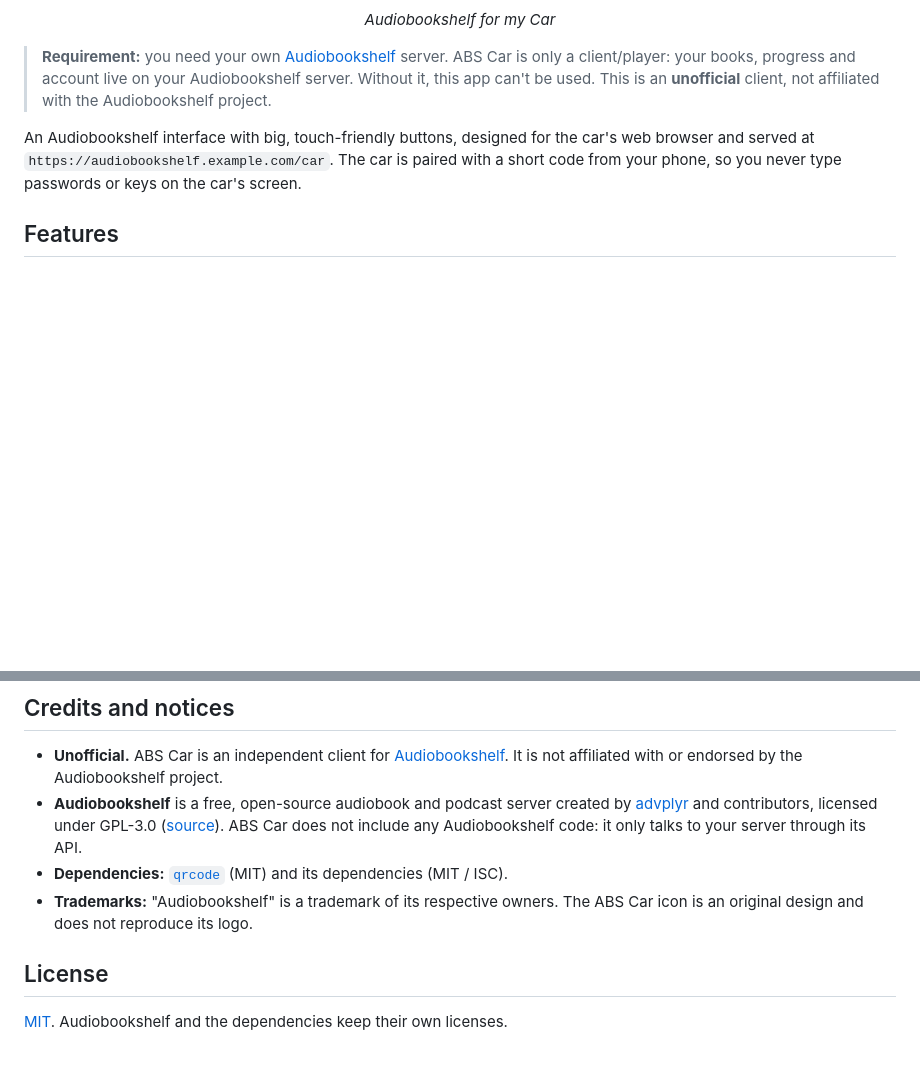
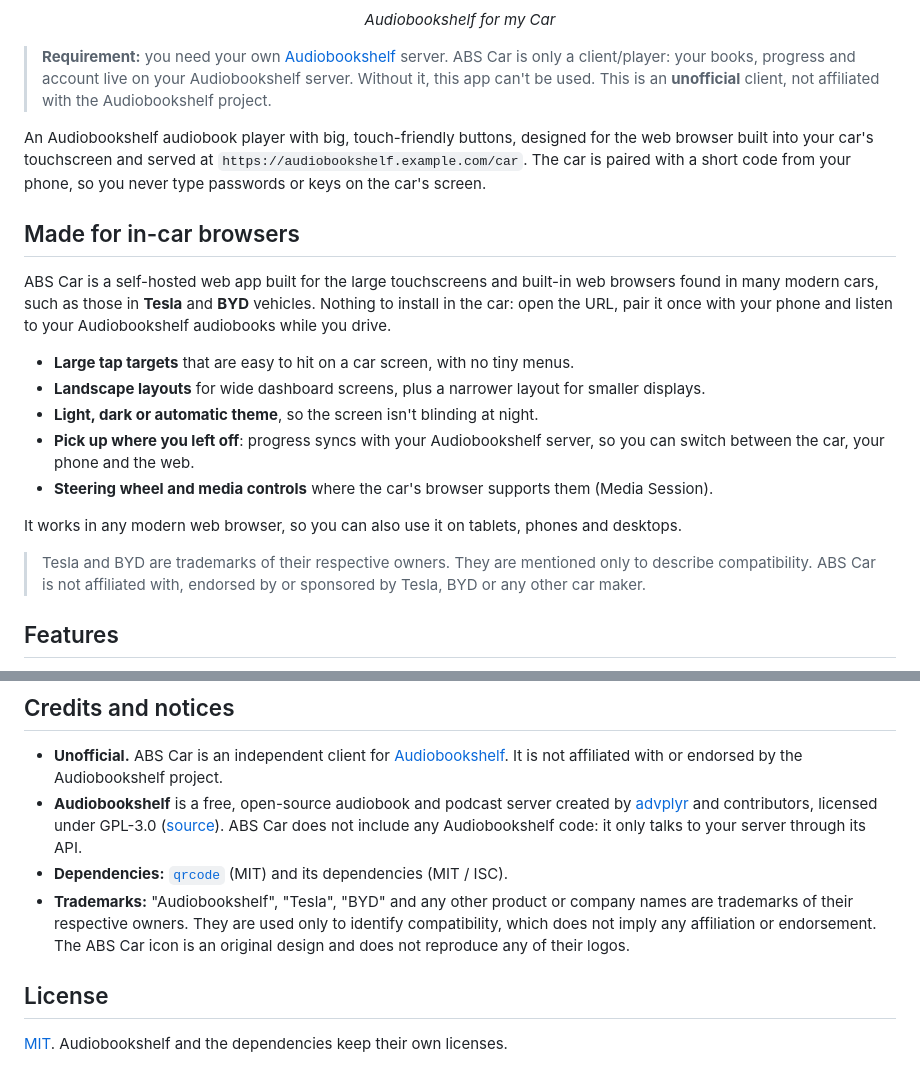
Before and after one commit to crazystress/abs-car, a Markdown page: README.md, 2 parts joined by grey strips. Drawn GitHub-style; blank space fills up the shorter version.

Commit message:
README: describe in-car browser use (Tesla, BYD) with trademark notice
Co-Authored-By: Claude Opus 5.5 <noreply@anthropic.com>

```diff
--- a/README.md
+++ b/README.md
@@ -11,9 +11,30 @@
 > Audiobookshelf server. Without it, this app can't be used. This is an **unofficial** client,
 > not affiliated with the Audiobookshelf project.
 
-An Audiobookshelf interface with big, touch-friendly buttons, designed for the car's web
-browser and served at `https://audiobookshelf.example.com/car`. The car is paired with a short
-code from your phone, so you never type passwords or keys on the car's screen.
+An Audiobookshelf audiobook player with big, touch-friendly buttons, designed for the web
+browser built into your car's touchscreen and served at `https://audiobookshelf.example.com/car`.
+The car is paired with a short code from your phone, so you never type passwords or keys on the
+car's screen.
+
+## Made for in-car browsers
+
+ABS Car is a self-hosted web app built for the large touchscreens and built-in web browsers found
+in many modern cars, such as those in **Tesla** and **BYD** vehicles. Nothing to install in the
+car: open the URL, pair it once with your phone and listen to your Audiobookshelf audiobooks
+while you drive.
+
+- **Large tap targets** that are easy to hit on a car screen, with no tiny menus.
+- **Landscape layouts** for wide dashboard screens, plus a narrower layout for smaller displays.
+- **Light, dark or automatic theme**, so the screen isn't blinding at night.
+- **Pick up where you left off**: progress syncs with your Audiobookshelf server, so you can
+  switch between the car, your phone and the web.
+- **Steering wheel and media controls** where the car's browser supports them (Media Session).
+
+It works in any modern web browser, so you can also use it on tablets, phones and desktops.
+
+> Tesla and BYD are trademarks of their respective owners. They are mentioned only to describe
+> compatibility. ABS Car is not affiliated with, endorsed by or sponsored by Tesla, BYD or any
+> other car maker.
 
 ## Features
 
@@ -137,8 +158,10 @@ Then open `http://localhost:3310/car/`.
   ([source](https://github.com/advplyr/audiobookshelf)). ABS Car does not include any
   Audiobookshelf code: it only talks to your server through its API.
 - **Dependencies:** [`qrcode`](https://github.com/soldair/node-qrcode) (MIT) and its dependencies (MIT / ISC).
-- **Trademarks:** "Audiobookshelf" is a trademark of its respective owners. The ABS Car icon
-  is an original design and does not reproduce its logo.
+- **Trademarks:** "Audiobookshelf", "Tesla", "BYD" and any other product or company names are
+  trademarks of their respective owners. They are used only to identify compatibility, which
+  does not imply any affiliation or endorsement. The ABS Car icon is an original design and
+  does not reproduce any of their logos.
 
 ## License
 
```
